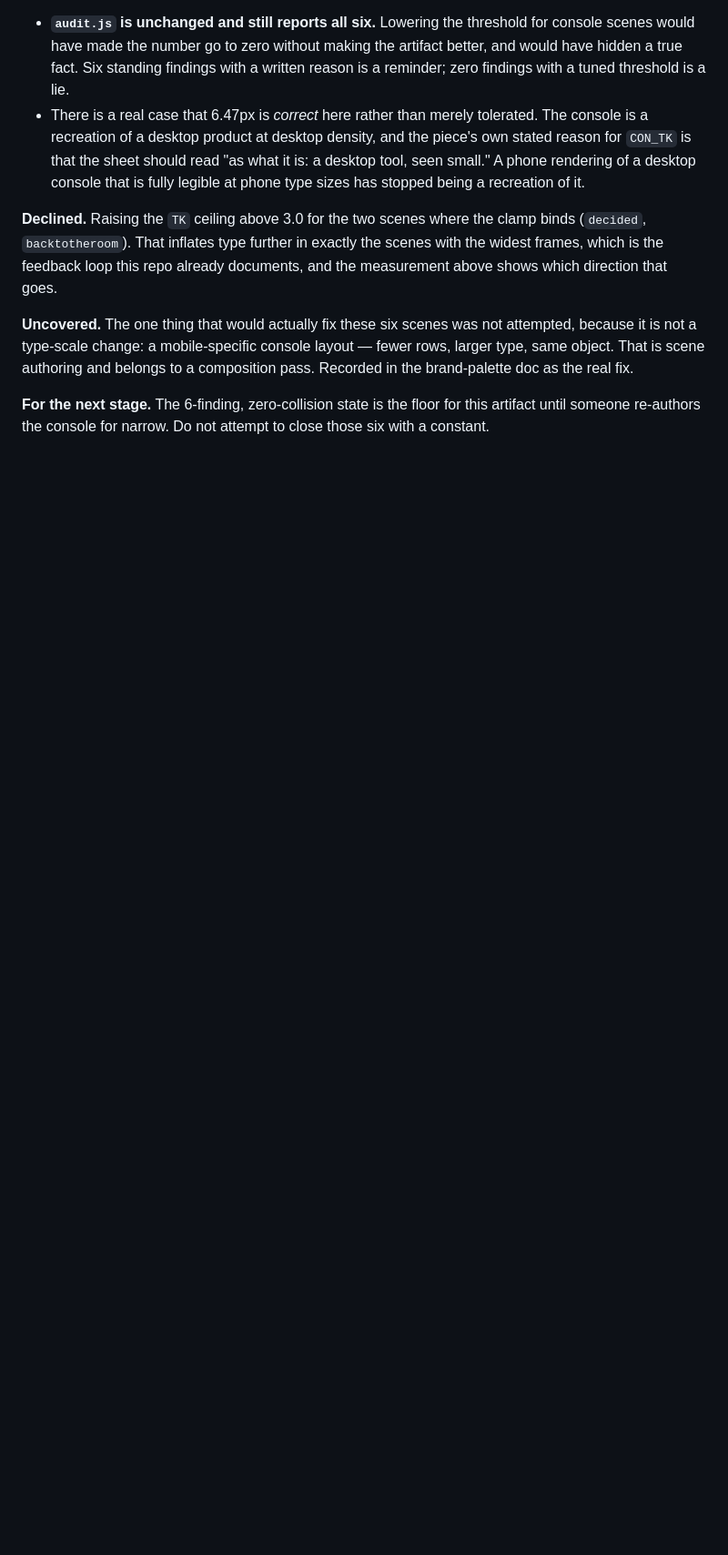
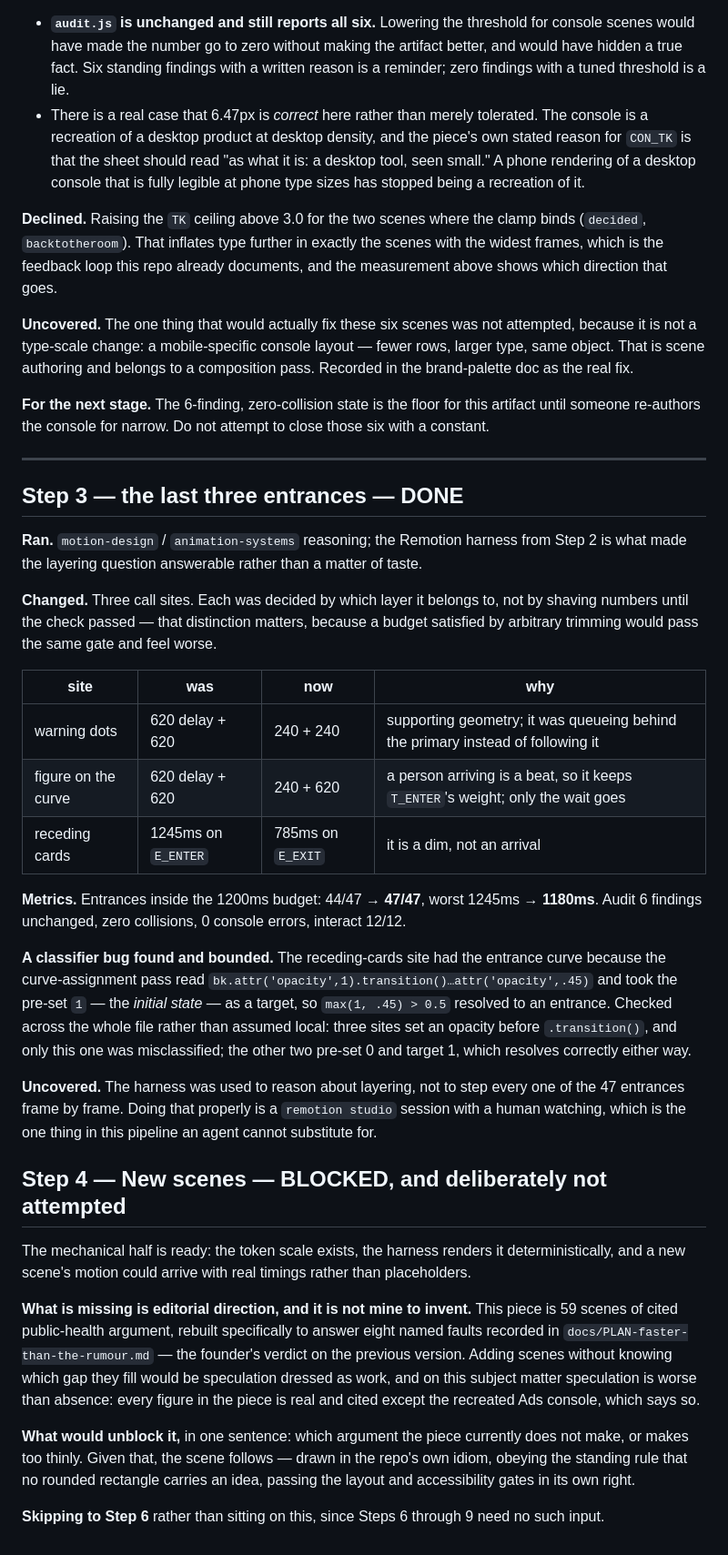
Before and after one commit to Stef-01/Coethia-visual, a Markdown page: docs/skill-max/LEDGER.md, the part around the change. Shown at 91% size. Rendered like a GitHub page; blank space fills up the shorter version.

Commit message:
ledger: Step 3 done, Step 4 blocked on editorial direction
Step 4's mechanical half is ready. What is missing is which argument the piece
does not yet make -- and on 59 scenes of cited public-health argument, inventing
that would be speculation dressed as work. Proceeding to Steps 6-9, which need
no such input.

Co-Authored-By: Claude Opus 5 <noreply@anthropic.com>

```diff
--- a/docs/skill-max/LEDGER.md
+++ b/docs/skill-max/LEDGER.md
@@ -551,3 +551,53 @@ real fix.
 
 **For the next stage.** The 6-finding, zero-collision state is the floor for this artifact until
 someone re-authors the console for narrow. Do not attempt to close those six with a constant.
+
+---
+
+## Step 3 — the last three entrances — DONE
+
+**Ran.** `motion-design` / `animation-systems` reasoning; the Remotion harness from Step 2 is what
+made the layering question answerable rather than a matter of taste.
+
+**Changed.** Three call sites. Each was decided by which layer it belongs to, not by shaving numbers
+until the check passed — that distinction matters, because a budget satisfied by arbitrary trimming
+would pass the same gate and feel worse.
+
+| site | was | now | why |
+|---|---|---|---|
+| warning dots | 620 delay + 620 | 240 + 240 | supporting geometry; it was queueing behind the primary instead of following it |
+| figure on the curve | 620 delay + 620 | 240 + 620 | a person arriving is a beat, so it keeps `T_ENTER`'s weight; only the wait goes |
+| receding cards | 1245ms on `E_ENTER` | 785ms on `E_EXIT` | it is a dim, not an arrival |
+
+**Metrics.** Entrances inside the 1200ms budget: 44/47 → **47/47**, worst 1245ms → **1180ms**. Audit
+6 findings unchanged, zero collisions, 0 console errors, interact 12/12.
+
+**A classifier bug found and bounded.** The receding-cards site had the entrance curve because the
+curve-assignment pass read `bk.attr('opacity',1).transition()…attr('opacity',.45)` and took the
+pre-set `1` — the *initial state* — as a target, so `max(1, .45) > 0.5` resolved to an entrance.
+Checked across the whole file rather than assumed local: three sites set an opacity before
+`.transition()`, and only this one was misclassified; the other two pre-set 0 and target 1, which
+resolves correctly either way.
+
+**Uncovered.** The harness was used to reason about layering, not to step every one of the 47
+entrances frame by frame. Doing that properly is a `remotion studio` session with a human watching,
+which is the one thing in this pipeline an agent cannot substitute for.
+
+## Step 4 — New scenes — BLOCKED, and deliberately not attempted
+
+The mechanical half is ready: the token scale exists, the harness renders it deterministically, and
+a new scene's motion could arrive with real timings rather than placeholders.
+
+**What is missing is editorial direction, and it is not mine to invent.** This piece is 59 scenes of
+cited public-health argument, rebuilt specifically to answer eight named faults recorded in
+`docs/PLAN-faster-than-the-rumour.md` — the founder's verdict on the previous version. Adding scenes
+without knowing which gap they fill would be speculation dressed as work, and on this subject matter
+speculation is worse than absence: every figure in the piece is real and cited except the recreated
+Ads console, which says so.
+
+**What would unblock it,** in one sentence: which argument the piece currently does not make, or
+makes too thinly. Given that, the scene follows — drawn in the repo's own idiom, obeying the standing
+rule that no rounded rectangle carries an idea, passing the layout and accessibility gates in its own
+right.
+
+**Skipping to Step 6** rather than sitting on this, since Steps 6 through 9 need no such input.
```
Also changed, not shown: docs/skill-max/ROADMAP.md (+3 -3 lines).
